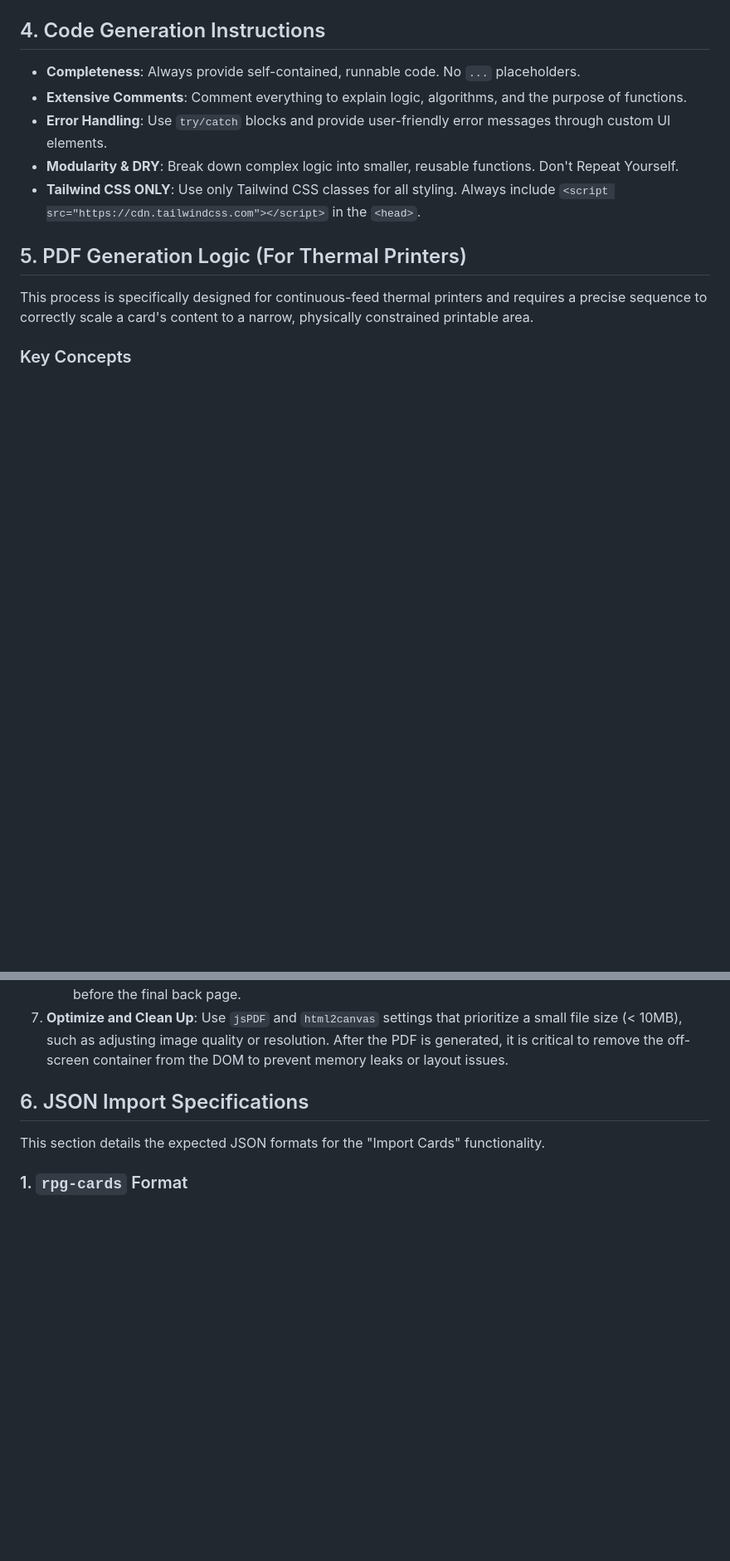
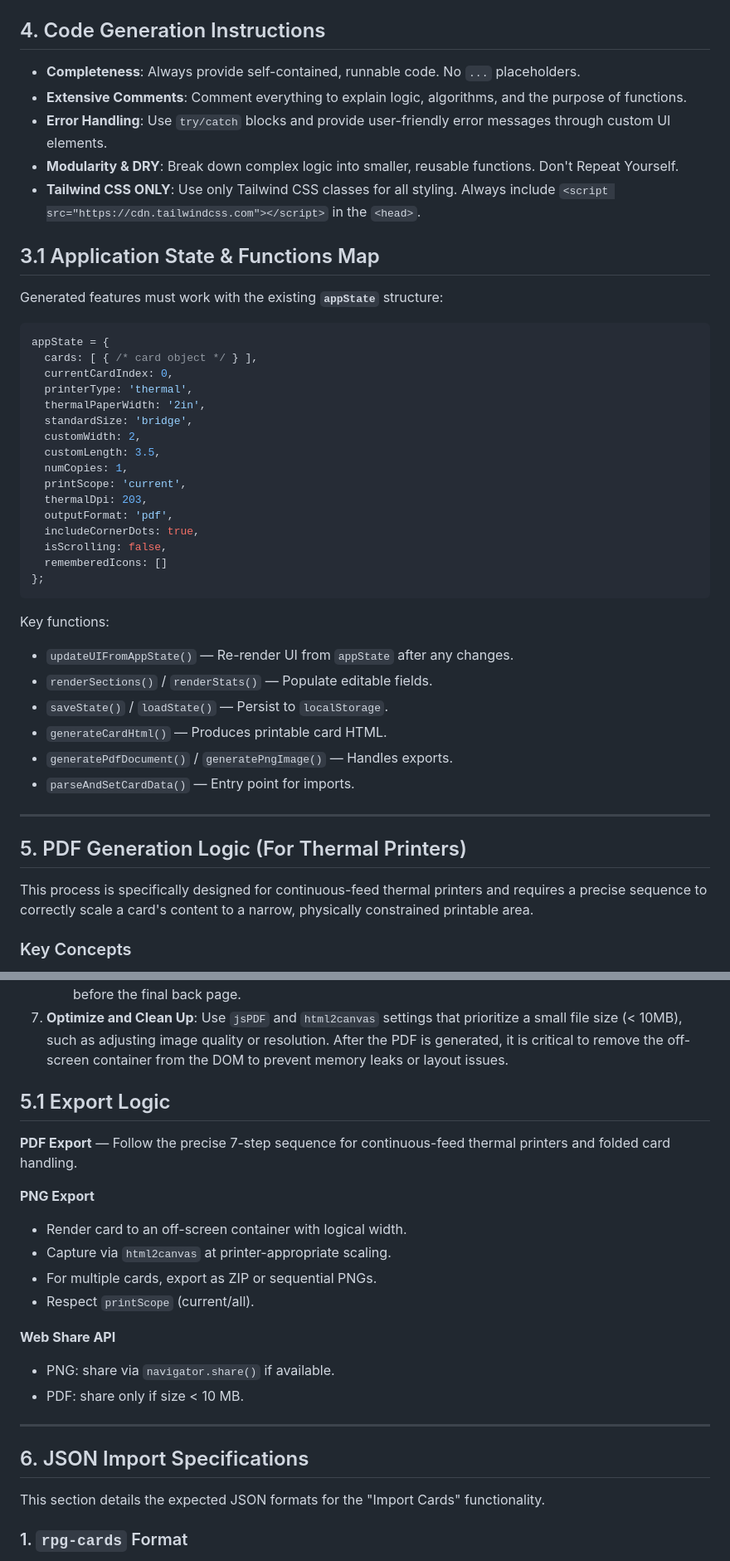
Before and after one commit to creuzerm/ttrpgThermalCardMaker, a Markdown page: AGENTS.md, 2 parts joined by grey strips. Shown at 83% size. Rendered like a GitHub page; blank space fills up the shorter version.

````diff
--- a/AGENTS.md
+++ b/AGENTS.md
@@ -58,6 +93,40 @@ The primary goal is to create web experiences that feel modern, intuitive, and e
 * **Error Handling**: Use `try/catch` blocks and provide user-friendly error messages through custom UI elements.
 * **Modularity & DRY**: Break down complex logic into smaller, reusable functions. Don't Repeat Yourself.
 * **Tailwind CSS ONLY**: Use only Tailwind CSS classes for all styling. Always include `<script src="https://cdn.tailwindcss.com"></script>` in the `<head>`.
+
+## 3.1 Application State & Functions Map
+
+Generated features must work with the existing **`appState`** structure:
+
+```js
+appState = {
+  cards: [ { /* card object */ } ],
+  currentCardIndex: 0,
+  printerType: 'thermal',
+  thermalPaperWidth: '2in',
+  standardSize: 'bridge',
+  customWidth: 2,
+  customLength: 3.5,
+  numCopies: 1,
+  printScope: 'current',
+  thermalDpi: 203,
+  outputFormat: 'pdf',
+  includeCornerDots: true,
+  isScrolling: false,
+  rememberedIcons: []
+};
+```
+
+Key functions:
+- `updateUIFromAppState()` — Re-render UI from `appState` after any changes.
+- `renderSections()` / `renderStats()` — Populate editable fields.
+- `saveState()` / `loadState()` — Persist to `localStorage`.
+- `generateCardHtml()` — Produces printable card HTML.
+- `generatePdfDocument()` / `generatePngImage()` — Handles exports.
+- `parseAndSetCardData()` — Entry point for imports.
+
+---
+
 
 ## 5. PDF Generation Logic (For Thermal Printers)
 
@@ -92,6 +161,23 @@ The AI must follow these steps exactly:
     * The content on this back page must be rotated 180 degrees (`transform: rotate(180deg)`).
     * If the card front itself requires multiple pages, ensure the back page is added after all front pages, and that the total page count is even to facilitate duplex printing. Add a blank page if necessary before the final back page.
 7.  **Optimize and Clean Up**: Use `jsPDF` and `html2canvas` settings that prioritize a small file size (< 10MB), such as adjusting image quality or resolution. After the PDF is generated, it is critical to remove the off-screen container from the DOM to prevent memory leaks or layout issues.
+
+## 5.1 Export Logic
+
+**PDF Export** — Follow the precise 7-step sequence for continuous-feed thermal printers and folded card handling.
+
+**PNG Export**
+- Render card to an off-screen container with logical width.
+- Capture via `html2canvas` at printer-appropriate scaling.
+- For multiple cards, export as ZIP or sequential PNGs.
+- Respect `printScope` (current/all).
+
+**Web Share API**
+- PNG: share via `navigator.share()` if available.
+- PDF: share only if size < 10 MB.
+
+---
+
 
 ## 6. JSON Import Specifications
 
````
Also changed, not shown: other parts of AGENTS.md (+73 -1 lines).
